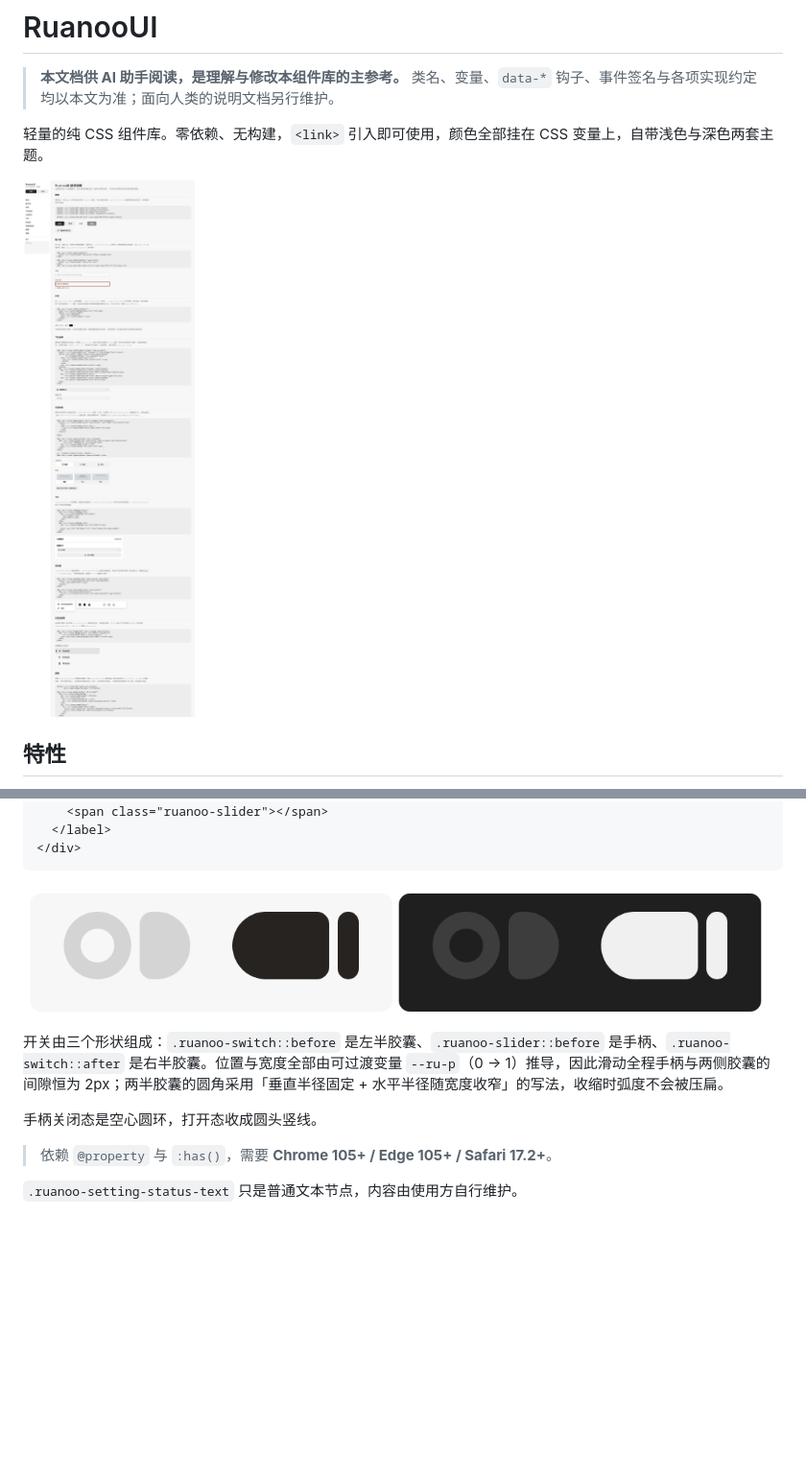
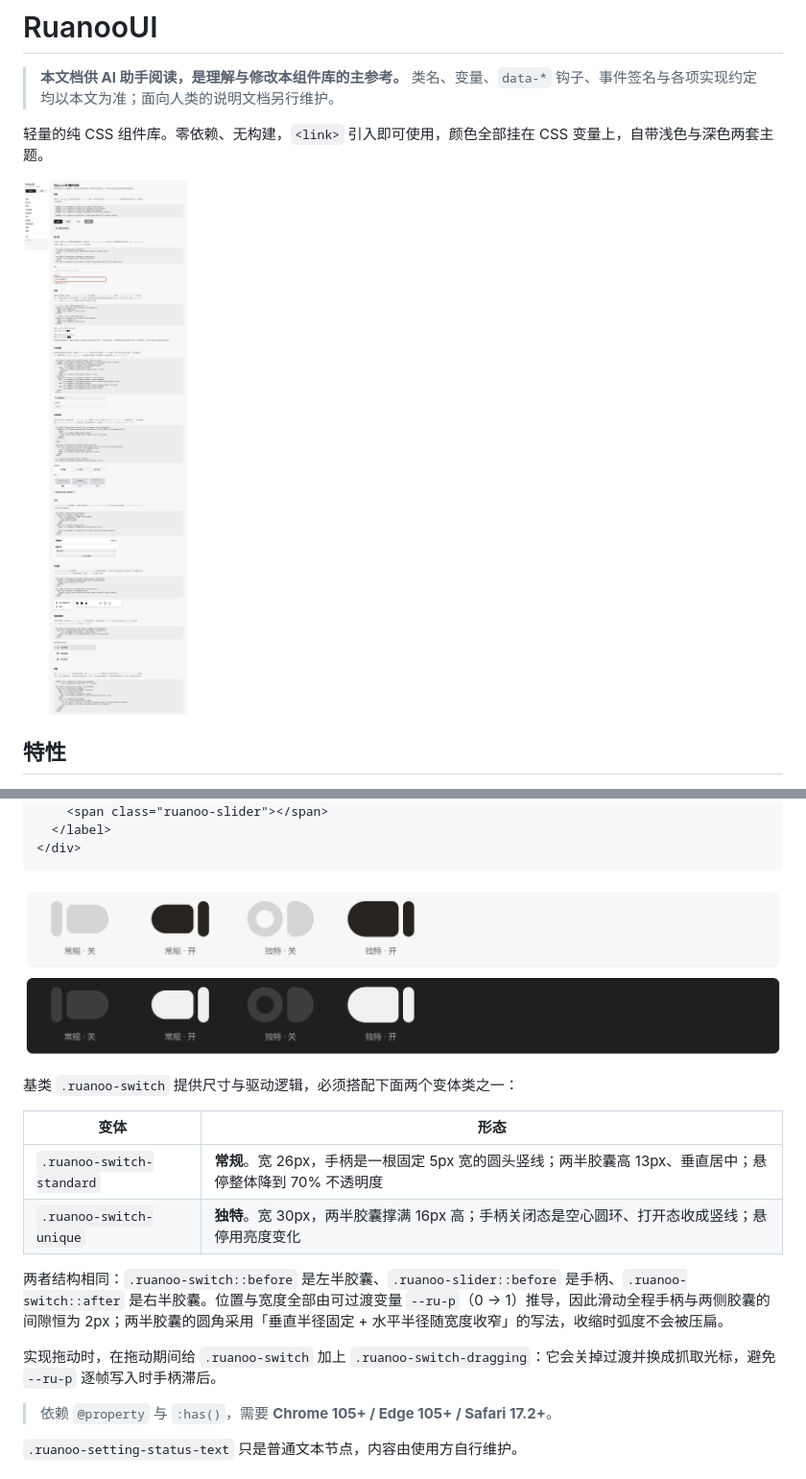
Before and after one commit to AomiRaku/RuanooUI, a Markdown page: AIGC-README.md, 2 parts joined by grey strips. Shown: that part at 96% size. Rendered like a GitHub page; pictures changed too: preview-gallery.png, preview-switch.png; blank space fills up the shorter version.

```diff
--- a/AIGC-README.md
+++ b/AIGC-README.md
@@ -167,9 +167,16 @@ document.documentElement.dataset.ruTheme = 'dark';
 
 ![开关](preview-switch.png)
 
-开关由三个形状组成：`.ruanoo-switch::before` 是左半胶囊、`.ruanoo-slider::before` 是手柄、`.ruanoo-switch::after` 是右半胶囊。位置与宽度全部由可过渡变量 `--ru-p`（0 → 1）推导，因此滑动全程手柄与两侧胶囊的间隙恒为 2px；两半胶囊的圆角采用「垂直半径固定 + 水平半径随宽度收窄」的写法，收缩时弧度不会被压扁。
+基类 `.ruanoo-switch` 提供尺寸与驱动逻辑，必须搭配下面两个变体类之一：
 
-手柄关闭态是空心圆环，打开态收成圆头竖线。
+| 变体 | 形态 |
+| --- | --- |
+| `.ruanoo-switch-standard` | **常规**。宽 26px，手柄是一根固定 5px 宽的圆头竖线；两半胶囊高 13px、垂直居中；悬停整体降到 70% 不透明度 |
+| `.ruanoo-switch-unique` | **独特**。宽 30px，两半胶囊撑满 16px 高；手柄关闭态是空心圆环、打开态收成竖线；悬停用亮度变化 |
+
+两者结构相同：`.ruanoo-switch::before` 是左半胶囊、`.ruanoo-slider::before` 是手柄、`.ruanoo-switch::after` 是右半胶囊。位置与宽度全部由可过渡变量 `--ru-p`（0 → 1）推导，因此滑动全程手柄与两侧胶囊的间隙恒为 2px；两半胶囊的圆角采用「垂直半径固定 + 水平半径随宽度收窄」的写法，收缩时弧度不会被压扁。
+
+实现拖动时，在拖动期间给 `.ruanoo-switch` 加上 `.ruanoo-switch-dragging`：它会关掉过渡并换成抓取光标，避免 `--ru-p` 逐帧写入时手柄滞后。
 
 > 依赖 `@property` 与 `:has()`，需要 **Chrome 105+ / Edge 105+ / Safari 17.2+**。
 
```
Also changed, not shown: other parts of AIGC-README.md (+1 -1 lines), 2 other files.
